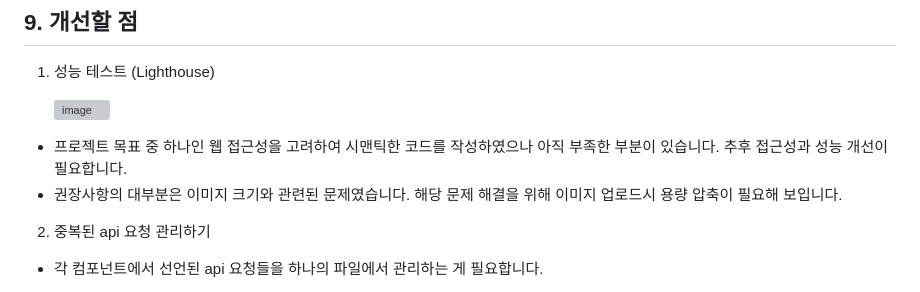
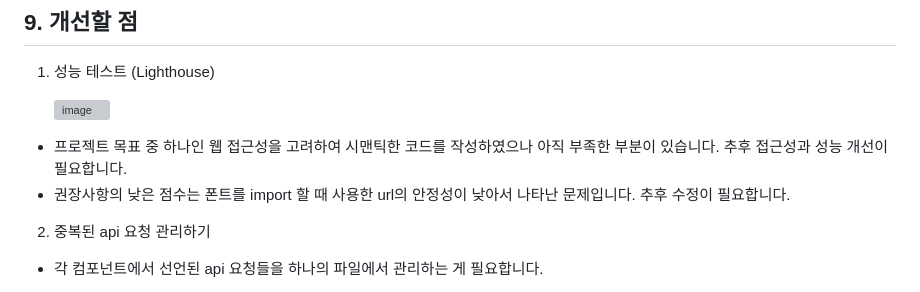
Before and after one commit to beyondDevelops/AnimalTalk, a Markdown page: README.md, the part around the change. Rendered like a GitHub page; grey boxes are pictures that could not be loaded.

Commit message:
docs: README.md 파일 수정

```diff
--- a/README.md
+++ b/README.md
@@ -542,7 +542,7 @@ AnimalTalk
       <img width="344" alt="image" src="https://user-images.githubusercontent.com/103429329/210586263-7658724b-b4e0-45d2-9393-ae312ee9f07d.png">
 
 - 프로젝트 목표 중 하나인 웹 접근성을 고려하여 시맨틱한 코드를 작성하였으나 아직 부족한 부분이 있습니다. 추후 접근성과 성능 개선이 필요합니다.
-- 권장사항의 대부분은 이미지 크기와 관련된 문제였습니다. 해당 문제 해결을 위해 이미지 업로드시 용량 압축이 필요해 보입니다.
+- 권장사항의 낮은 점수는 폰트를 import 할 때 사용한 url의 안정성이 낮아서 나타난 문제입니다. 추후 수정이 필요합니다.
 
 2. 중복된 api 요청 관리하기
 
```
